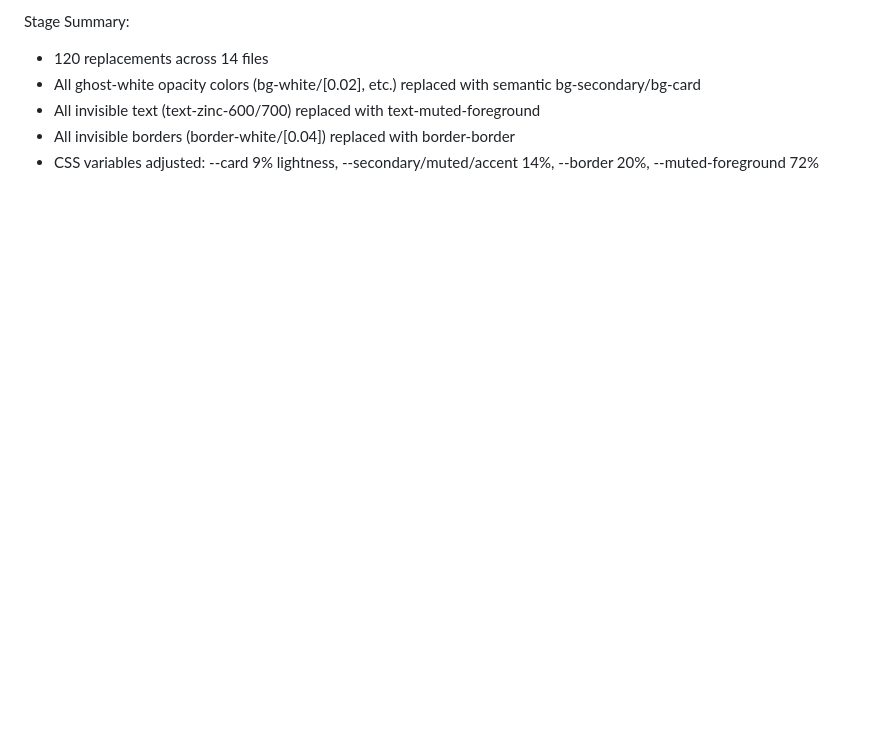
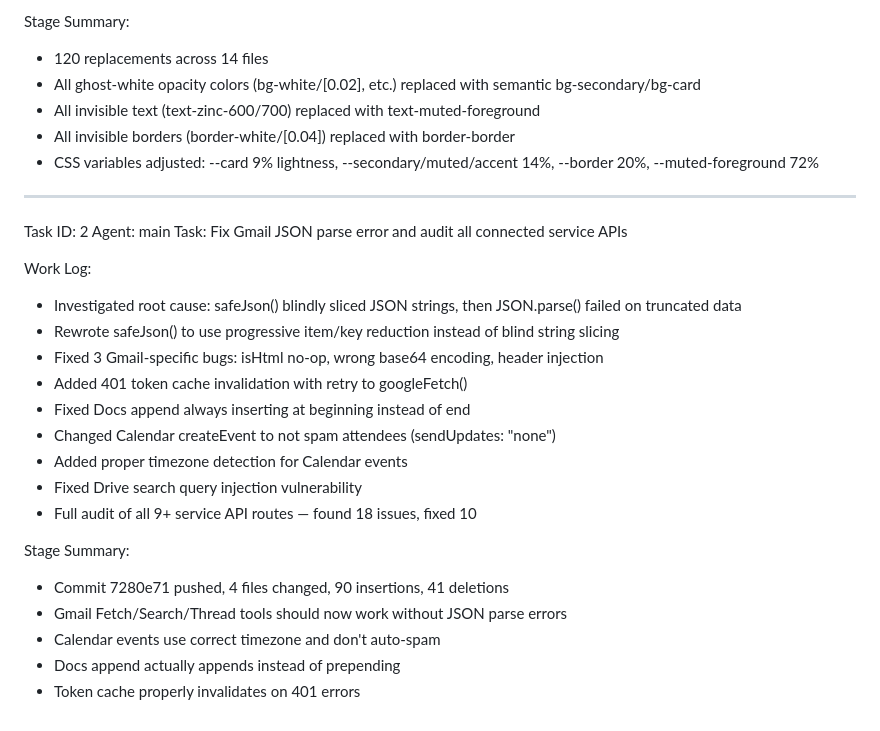
Before and after one commit to timilehin-dev/opencode, a Markdown page: worklog.md, the part around the change. GitHub-like rendering; blank space fills up the shorter version.

Commit message:
7f8217cc-8552-4cc7-b3c9-d2c3350abf0d

```diff
--- a/worklog.md
+++ b/worklog.md
@@ -179,3 +179,25 @@ Stage Summary:
 - All invisible text (text-zinc-600/700) replaced with text-muted-foreground
 - All invisible borders (border-white/[0.04]) replaced with border-border
 - CSS variables adjusted: --card 9% lightness, --secondary/muted/accent 14%, --border 20%, --muted-foreground 72%
+---
+Task ID: 2
+Agent: main
+Task: Fix Gmail JSON parse error and audit all connected service APIs
+
+Work Log:
+- Investigated root cause: safeJson() blindly sliced JSON strings, then JSON.parse() failed on truncated data
+- Rewrote safeJson() to use progressive item/key reduction instead of blind string slicing
+- Fixed 3 Gmail-specific bugs: isHtml no-op, wrong base64 encoding, header injection
+- Added 401 token cache invalidation with retry to googleFetch()
+- Fixed Docs append always inserting at beginning instead of end
+- Changed Calendar createEvent to not spam attendees (sendUpdates: "none")
+- Added proper timezone detection for Calendar events
+- Fixed Drive search query injection vulnerability
+- Full audit of all 9+ service API routes — found 18 issues, fixed 10
+
+Stage Summary:
+- Commit 7280e71 pushed, 4 files changed, 90 insertions, 41 deletions
+- Gmail Fetch/Search/Thread tools should now work without JSON parse errors
+- Calendar events use correct timezone and don't auto-spam
+- Docs append actually appends instead of prepending
+- Token cache properly invalidates on 401 errors
```
